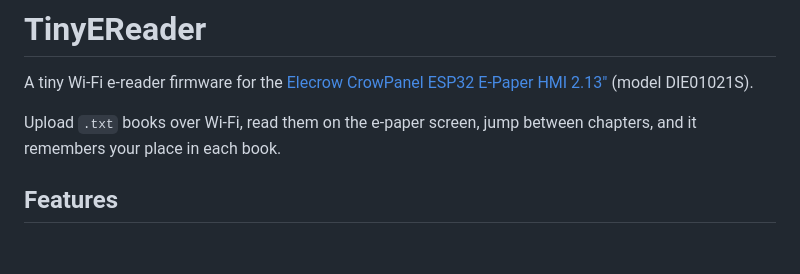
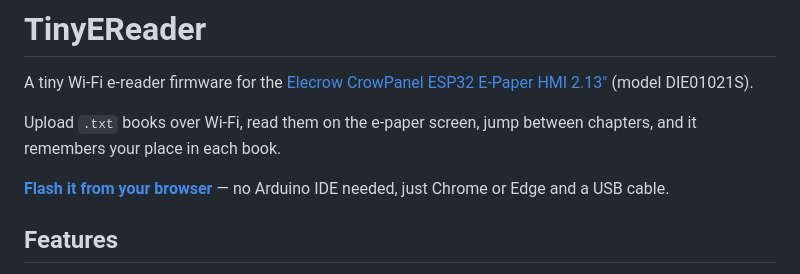
Before and after one commit to DanielCohen002/TinyEReader-CrowPanel, a Markdown page: README.md, the part around the change. Drawn GitHub-style; blank space fills up the shorter version.

Commit message:
Link the browser-flash page from the README

```diff
--- a/README.md
+++ b/README.md
@@ -3,6 +3,8 @@
 A tiny Wi-Fi e-reader firmware for the [Elecrow CrowPanel ESP32 E-Paper HMI 2.13"](https://github.com/Elecrow-RD/CrowPanel-ESP32-2.13-E-paper-HMI-Display-with-122-250) (model DIE01021S).
 
 Upload `.txt` books over Wi-Fi, read them on the e-paper screen, jump between chapters, and it remembers your place in each book.
+
+**[Flash it from your browser](https://danielcohen002.github.io/TinyEReader-CrowPanel/)** — no Arduino IDE needed, just Chrome or Edge and a USB cable.
 
 ## Features
 
```
